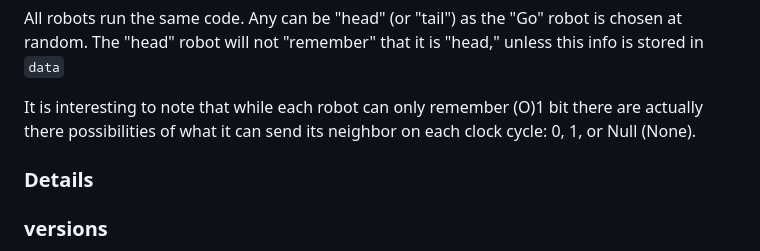
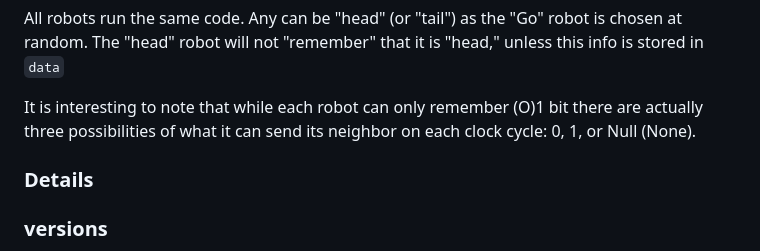
Before and after one commit to mattmartini/RobotPuzzle, a Markdown page: Readme.md, the part around one of its changes. GitHub-like rendering.

Commit message:
style(readme): Clean up documentation

```diff
--- a/Readme.md
+++ b/Readme.md
@@ -125,7 +125,7 @@ robot is chosen at random. The "head" robot will not "remember" that it
 is "head," unless this info is stored in `data`
 
 It is interesting to note that while each robot can only remember (O)1
-bit there are actually there possibilities of what it can send its
+bit there are actually three possibilities of what it can send its
 neighbor on each clock cycle: 0, 1, or Null (None).
 
 ### Details
```
Also changed, not shown: other parts of Readme.md (+2 -2 lines).
